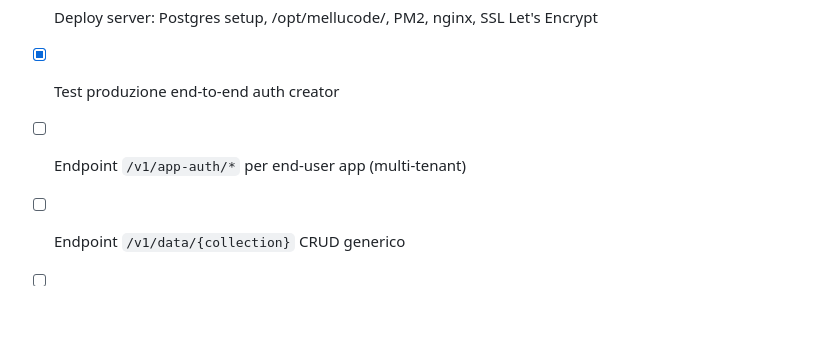
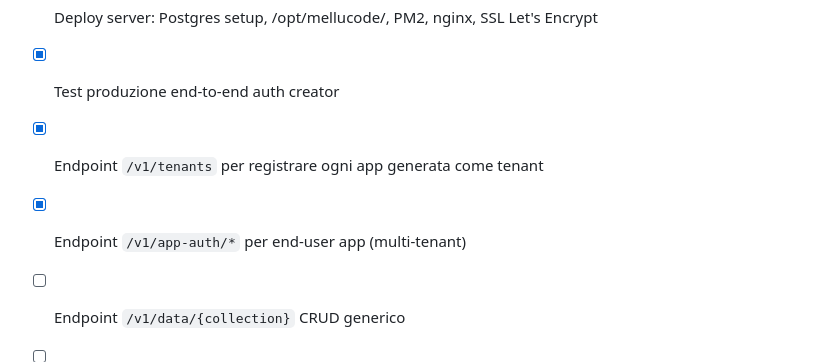
Before and after one commit to mellutecno/lococode, a Markdown page: docs/architecture.md, the part around the change. Drawn GitHub-style; blank space fills up the shorter version.

```diff
--- a/docs/architecture.md
+++ b/docs/architecture.md
@@ -153,7 +153,8 @@ FILE STORAGE (Fase 1: locale, Fase 4: S3-compatible):
 - [x] Test locale con syntax check + node --test
 - [x] Deploy server: Postgres setup, /opt/mellucode/, PM2, nginx, SSL Let's Encrypt
 - [x] Test produzione end-to-end auth creator
-- [ ] Endpoint `/v1/app-auth/*` per end-user app (multi-tenant)
+- [x] Endpoint `/v1/tenants` per registrare ogni app generata come tenant
+- [x] Endpoint `/v1/app-auth/*` per end-user app (multi-tenant)
 - [ ] Endpoint `/v1/data/{collection}` CRUD generico
 - [ ] Endpoint `/v1/files/upload`
 - [ ] Endpoint `/v1/email/send`
```
Also changed, not shown: docs/HANDOFF.md (+36 -10 lines).
